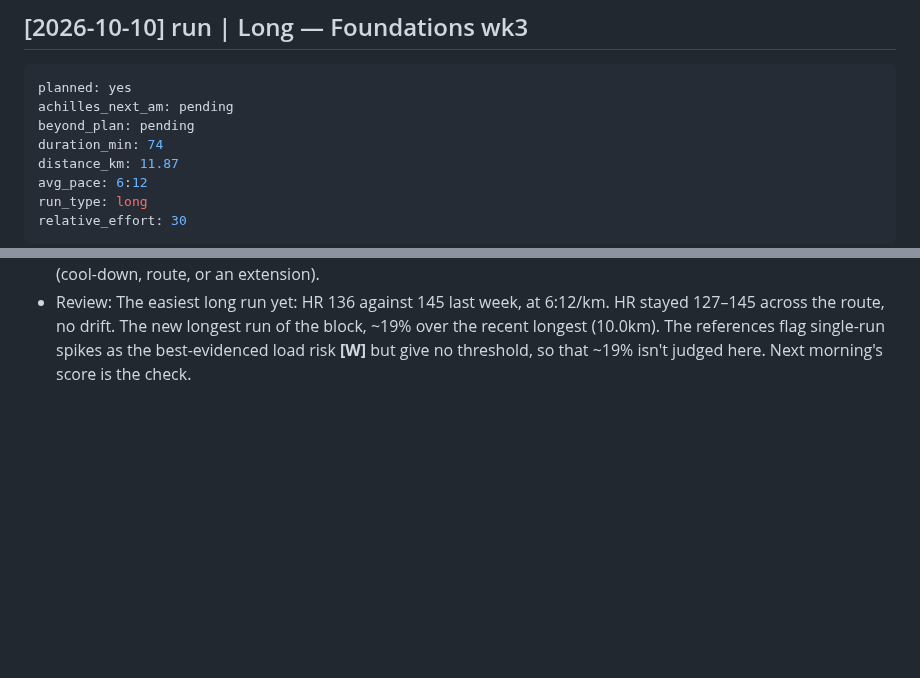
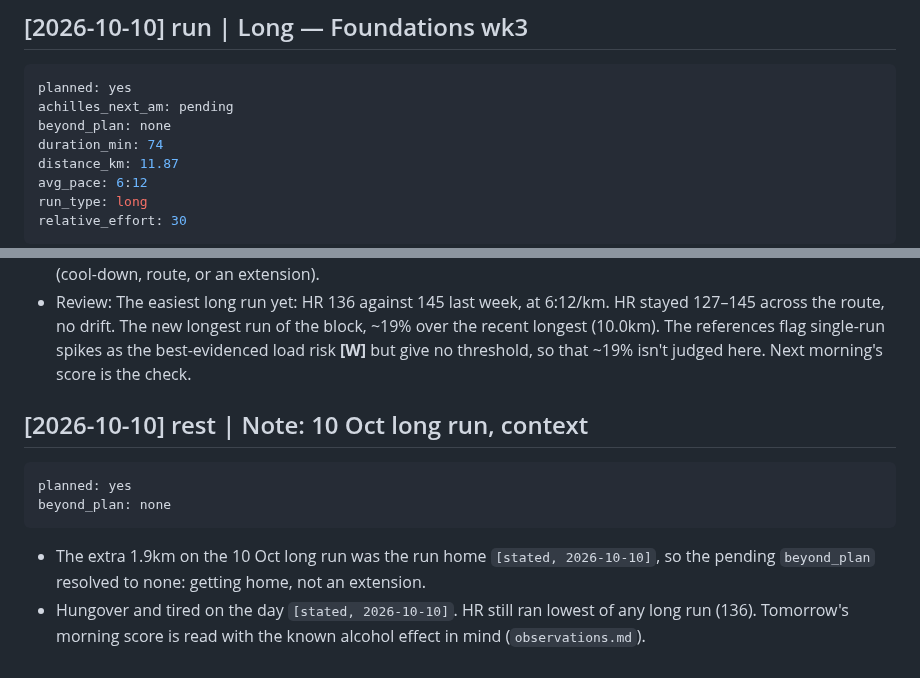
Before and after one commit to strachcity/olavibot, a Markdown page: wiki/log.md, 2 parts joined by grey strips. Rendered like a GitHub page; blank space fills up the shorter version.

Commit message:
run: resolve 10 Oct beyond_plan; context note
Co-Authored-By: Claude Opus 5.5 <noreply@anthropic.com>
Claude-Session: https://claude.ai/code/session_01LQ1CUbJk6NMkEF42F8WuYC

````diff
--- a/wiki/log.md
+++ b/wiki/log.md
@@ -955,7 +955,7 @@ from the metrics blocks and Strava, and saved under the week in the block file p
 ```yaml
 planned: yes
 achilles_next_am: pending
-beyond_plan: pending
+beyond_plan: none
 duration_min: 74
 distance_km: 11.87
 avg_pace: 6:12
@@ -973,3 +973,14 @@ relative_effort: 30
   recent longest (10.0km). The references flag single-run spikes as the best-evidenced load
   risk **[W]** but give no threshold, so that ~19% isn't judged here. Next morning's score
   is the check.
+
+## [2026-10-10] rest | Note: 10 Oct long run, context
+```yaml
+planned: yes
+beyond_plan: none
+```
+- The extra 1.9km on the 10 Oct long run was the run home `[stated, 2026-10-10]`, so the
+  pending `beyond_plan` resolved to none: getting home, not an extension.
+- Hungover and tired on the day `[stated, 2026-10-10]`. HR still ran lowest of any long run
+  (136). Tomorrow's morning score is read with the known alcohol effect in mind
+  (`observations.md`).
````
